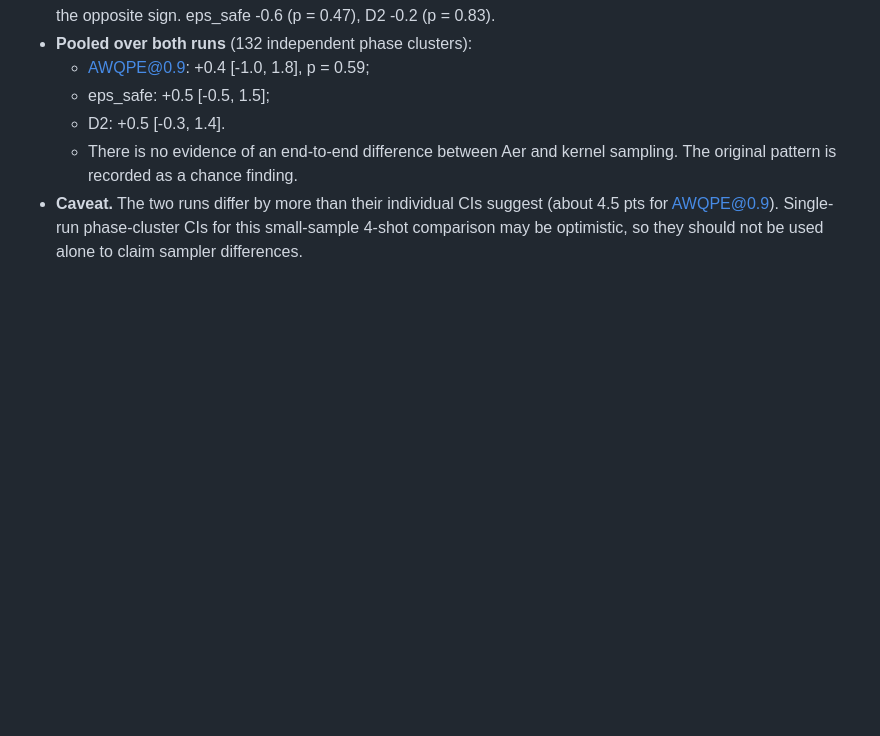
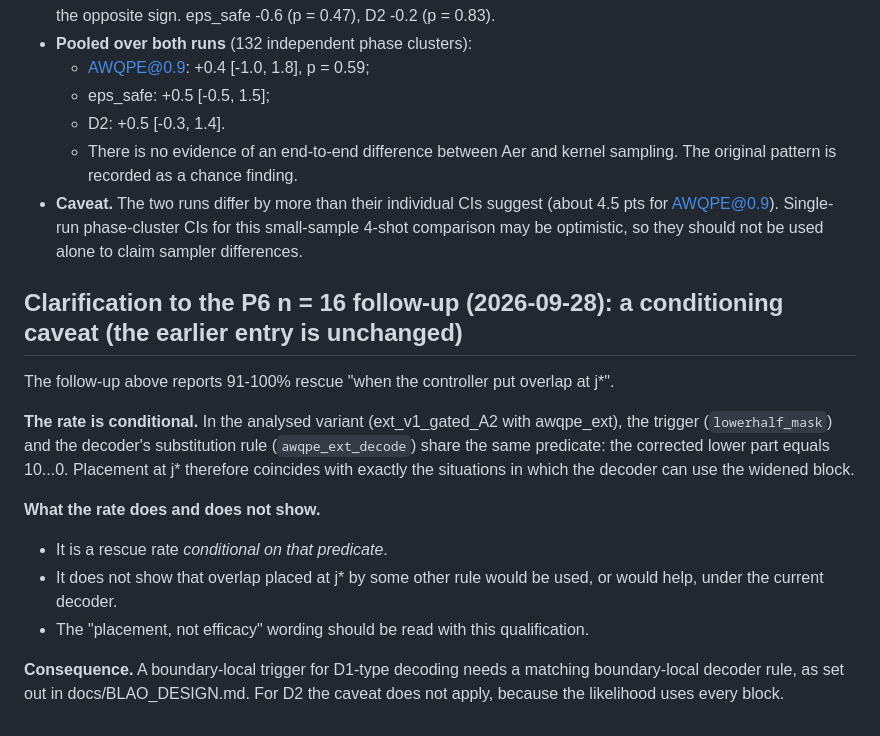
Before and after one commit to Shadow-46/QuantumPhaseReconstruction, a Markdown page: docs/RESULTS_LOG.md, the part around the change. GitHub-like rendering; blank space fills up the shorter version.

```diff
--- a/docs/RESULTS_LOG.md
+++ b/docs/RESULTS_LOG.md
@@ -737,3 +737,16 @@ Replication run: `research/results/p10a_replication/20260927T223846Z` (D-035, ne
   - D2: +0.5 [-0.3, 1.4].
   - There is no evidence of an end-to-end difference between Aer and kernel sampling. The original pattern is recorded as a chance finding.
 - **Caveat.** The two runs differ by more than their individual CIs suggest (about 4.5 pts for AWQPE@0.9). Single-run phase-cluster CIs for this small-sample 4-shot comparison may be optimistic, so they should not be used alone to claim sampler differences.
+
+
+## Clarification to the P6 n = 16 follow-up (2026-09-28): a conditioning caveat (the earlier entry is unchanged)
+The follow-up above reports 91-100% rescue "when the controller put overlap at j*".
+
+**The rate is conditional.** In the analysed variant (ext_v1_gated_A2 with awqpe_ext), the trigger (`lowerhalf_mask`) and the decoder's substitution rule (`awqpe_ext_decode`) share the same predicate: the corrected lower part equals 10...0. Placement at j* therefore coincides with exactly the situations in which the decoder can use the widened block.
+
+**What the rate does and does not show.**
+- It is a rescue rate *conditional on that predicate*.
+- It does not show that overlap placed at j* by some other rule would be used, or would help, under the current decoder.
+- The "placement, not efficacy" wording should be read with this qualification.
+
+**Consequence.** A boundary-local trigger for D1-type decoding needs a matching boundary-local decoder rule, as set out in docs/BLAO_DESIGN.md. For D2 the caveat does not apply, because the likelihood uses every block.
```
Also changed, not shown: docs/PAPER_NOISE_COMPARISON.md (added, +66 -0 lines), docs/PAPER_VERSION_NOTES.md (+8 -0 lines).
